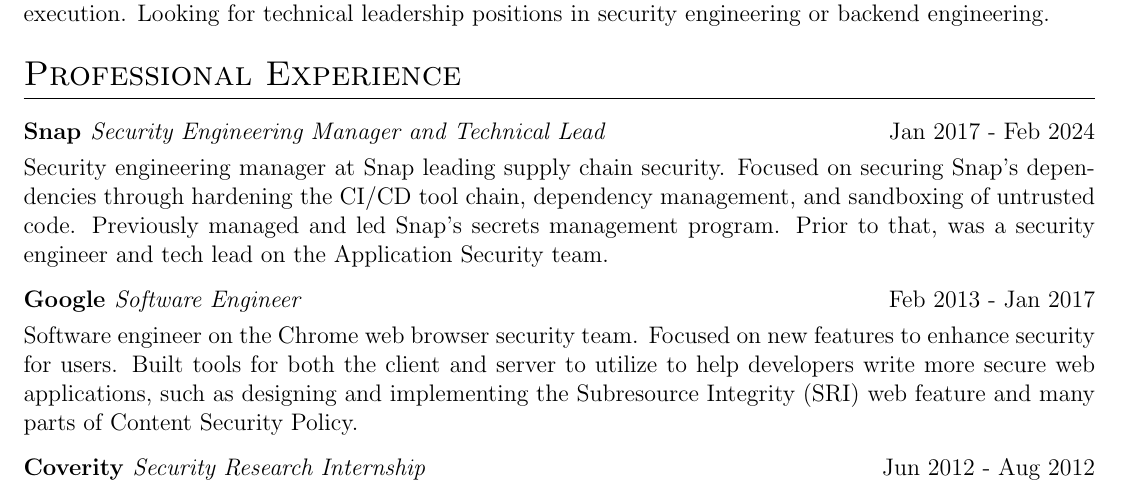
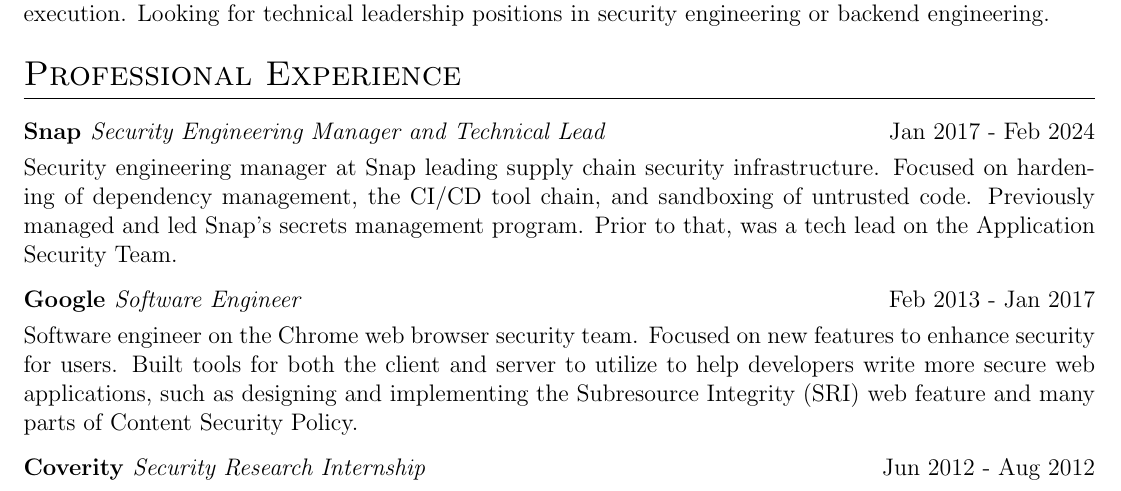
Before and after one commit to joelweinberger/resume, a LaTeX CV (cv.tex): part of page 1 of 2, cut so that both start at the same text. Compiled offline with pdfLaTeX.

Commit message:
Minor updates to work background

```diff
--- a/cv.tex
+++ b/cv.tex
@@ -140,7 +140,7 @@
 
 \begin{tabularx}{\linewidth}{ @{}l r@{} }
 \textbf{Snap \it{Security Engineering Manager and Technical Lead}} & \hfill Jan 2017 - Feb 2024 \\[3.75pt]
-\multicolumn{2}{@{}X@{}}{Security engineering manager at Snap leading supply chain security. Focused on securing Snap's dependencies through hardening the CI/CD tool chain, dependency management, and sandboxing of untrusted code. Previously managed and led Snap's secrets management program. Prior to that, was a security engineer and tech lead on the Application Security team.}  \\
+\multicolumn{2}{@{}X@{}}{Security engineering manager at Snap leading supply chain security infrastructure. Focused on hardening of dependency management, the CI/CD tool chain, and sandboxing of untrusted code. Previously managed and led Snap's secrets management program. Prior to that, was a tech lead on the Application Security Team.}  \\
 \end{tabularx}
 
 \begin{tabularx}{\linewidth}{ @{}l r@{} }
```
